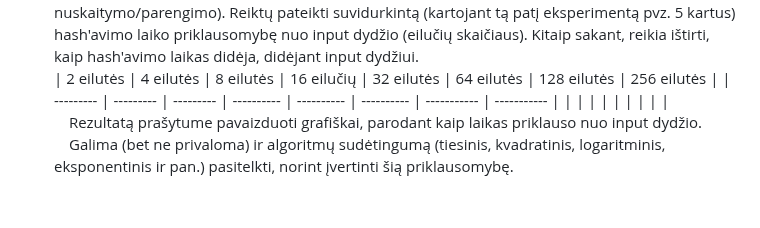
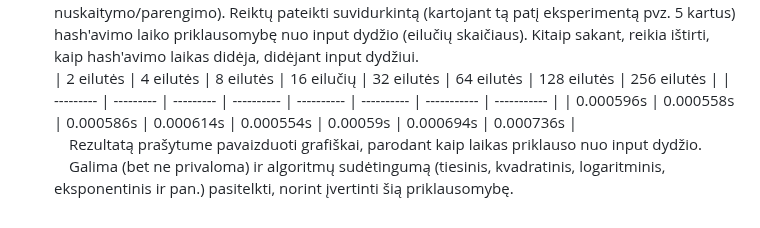
Before and after one commit to Benjam1nas/Bloku-grandiniu-technologijos, a Markdown page: README.md, the part around the change. Rendered like a GitHub page.

```diff
--- a/README.md
+++ b/README.md
@@ -71,6 +71,6 @@ Input'o, Output'ai visada yra vienodo dydžio, o to paties failo hash'as yra tas
 &emsp;Tuomet pakartokite eksperimentą hash'uojant 2 eilutes, 4 eilutes, 8 eilutes ir t.t. (16, 32, 64, ...). Pažymime, kad reikia matuoti, tik hash'avimo funkcijos veikimo laiką (be input'o nuskaitymo/parengimo). Reiktų pateikti suvidurkintą (kartojant tą patį eksperimentą pvz. 5 kartus) hash'avimo laiko priklausomybę nuo input dydžio (eilučių skaičiaus). Kitaip sakant, reikia ištirti, kaip hash'avimo laikas didėja, didėjant input dydžiui.
 | 2 eilutės | 4 eilutės | 8 eilutės | 16 eilučių | 32 eilutės | 64 eilutės | 128 eilutės | 256 eilutės |
 | --------- | --------- | --------- | ---------- | ---------- | ---------- | ----------- | ----------- |
-|           |           |           |            |            |            |             |             |
+| 0.000596s | 0.000558s | 0.000586s | 0.000614s  | 0.000554s  | 0.00059s   | 0.000694s   | 0.000736s   |
 &emsp;Rezultatą prašytume pavaizduoti grafiškai, parodant kaip laikas priklauso nuo input dydžio.
 &emsp;Galima (bet ne privaloma) ir algoritmų sudėtingumą (tiesinis, kvadratinis, logaritminis, eksponentinis ir pan.) pasitelkti, norint įvertinti šią priklausomybę.
```
